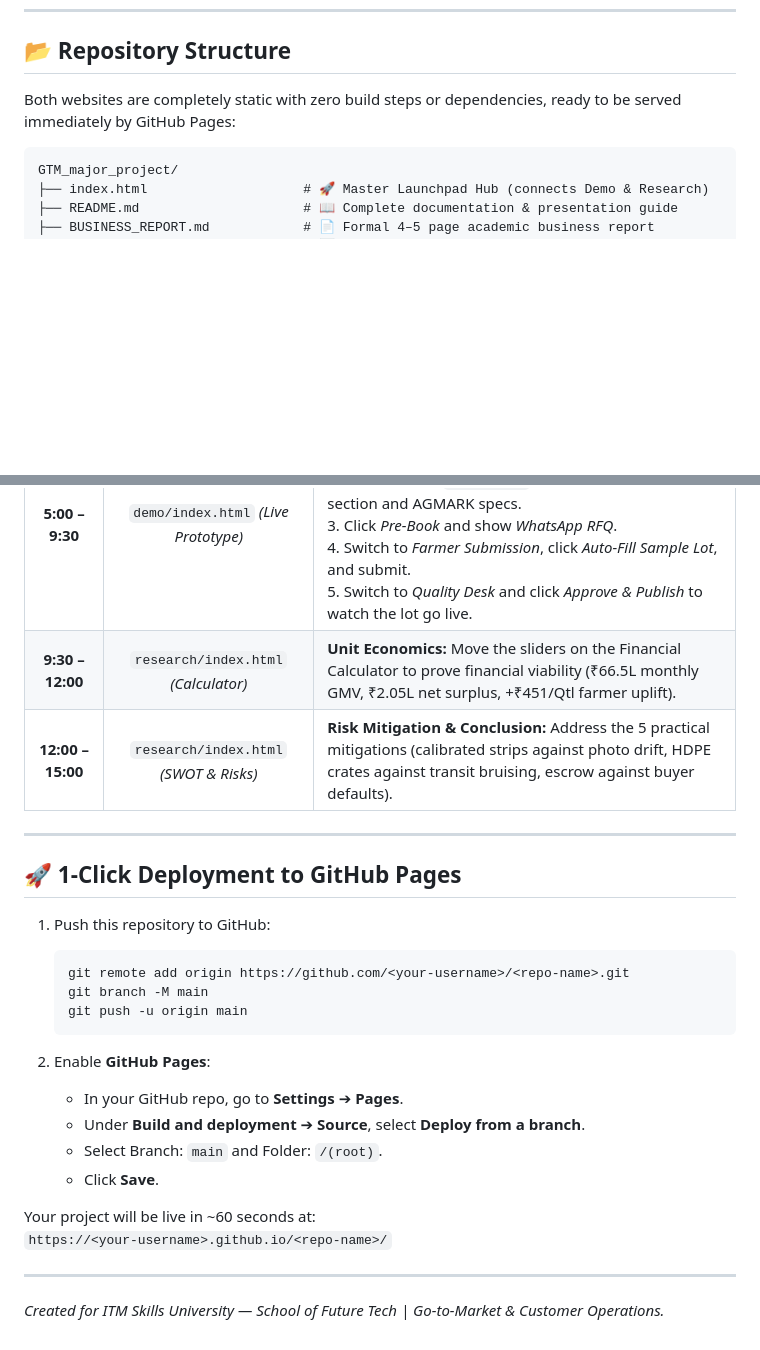
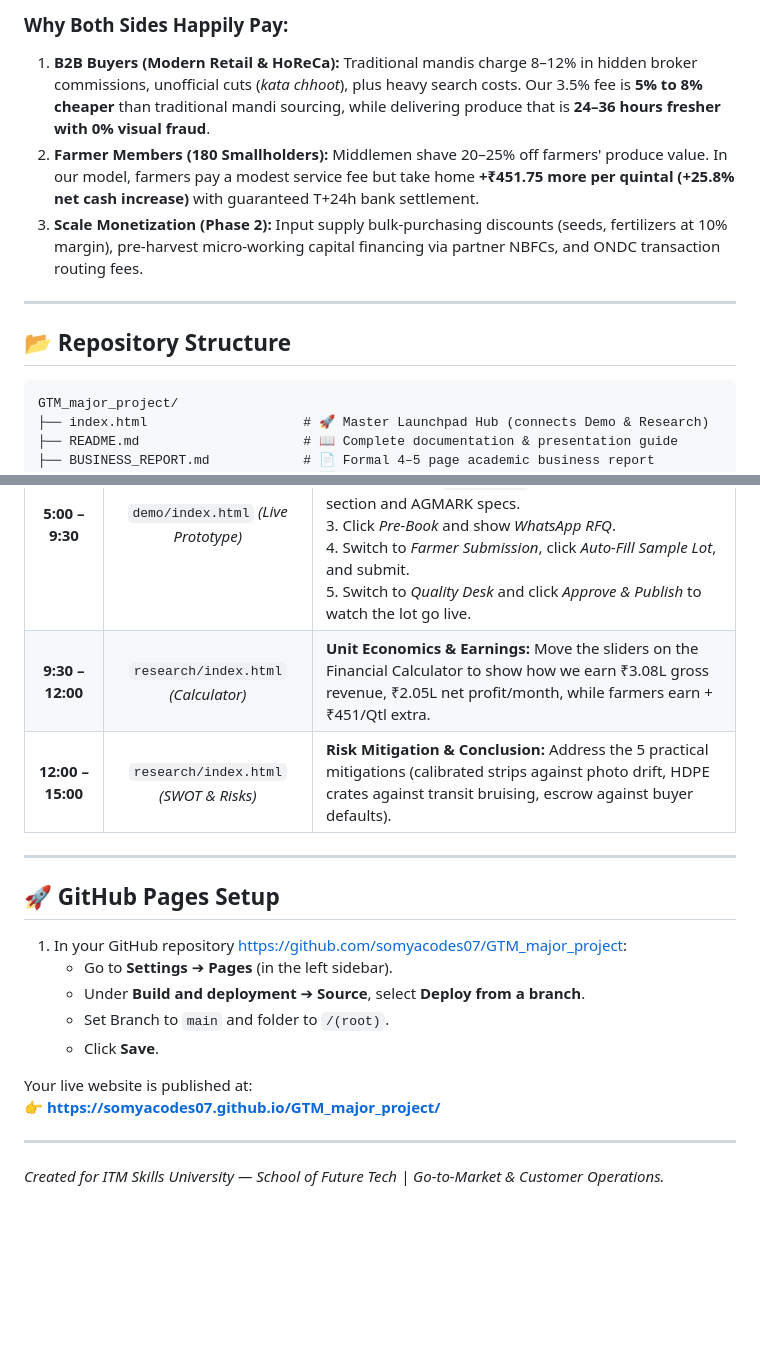
Before and after one commit to somyacodes07/GTM_major_project, a Markdown page: README.md, 2 parts joined by grey strips. Drawn GitHub-style; blank space fills up the shorter version.

````diff
--- a/README.md
+++ b/README.md
@@ -25,6 +63,11 @@ By replacing traditional "sight-unseen" distress sales at local APMC mandis with
+### Why Both Sides Happily Pay:
+1. **B2B Buyers (Modern Retail & HoReCa):** Traditional mandis charge 8–12% in hidden broker commissions, unofficial cuts (*kata chhoot*), plus heavy search costs. Our 3.5% fee is **5% to 8% cheaper** than traditional mandi sourcing, while delivering produce that is **24–36 hours fresher with 0% visual fraud**.
+2. **Farmer Members (180 Smallholders):** Middlemen shave 20–25% off farmers' produce value. In our model, farmers pay a modest service fee but take home **+₹451.75 more per quintal (+25.8% net cash increase)** with guaranteed T+24h bank settlement.
+3. **Scale Monetization (Phase 2):** Input supply bulk-purchasing discounts (seeds, fertilizers at 10% margin), pre-harvest micro-working capital financing via partner NBFCs, and ONDC transaction routing fees.
+
+---
+
 ## 📂 Repository Structure
-
-Both websites are completely static with zero build steps or dependencies, ready to be served immediately by GitHub Pages:
 
 ```
 GTM_major_project/
@@ -82,28 +125,21 @@ The dedicated external research website containing all empirical research, analy
 | **0:00 – 2:30** | `research/index.html` *(Slide 1)* | **The Mandi Squeeze:** Introduce 180 farmers harvesting blind. Middlemen extract 20%+ in cuts; explain why pre-harvest visual cataloguing solves "sight-unseen" risk. |
 | **2:30 – 5:00** | `research/index.html` *(Slides 2 & 3)* | **Customer Targeting & Operating Flow:** Show the 3 buyer tiers (Retail 45%, HoReCa 35%, Processors 20%). Walk through the 5-stage operating flow. |
 | **5:00 – 9:30** | `demo/index.html` *(Live Prototype)* | **Live Demonstration:**<br>1. Filter 40 lots by *Grade A* and *24h harvest*.<br>2. Click *Specs* on `LOT-TOM-01` to show calibrated cross-section and AGMARK specs.<br>3. Click *Pre-Book* and show *WhatsApp RFQ*.<br>4. Switch to *Farmer Submission*, click *Auto-Fill Sample Lot*, and submit.<br>5. Switch to *Quality Desk* and click *Approve & Publish* to watch the lot go live. |
-| **9:30 – 12:00** | `research/index.html` *(Calculator)* | **Unit Economics:** Move the sliders on the Financial Calculator to prove financial viability (₹66.5L monthly GMV, ₹2.05L net surplus, +₹451/Qtl farmer uplift). |
+| **9:30 – 12:00** | `research/index.html` *(Calculator)* | **Unit Economics & Earnings:** Move the sliders on the Financial Calculator to show how we earn ₹3.08L gross revenue, ₹2.05L net profit/month, while farmers earn +₹451/Qtl extra. |
 | **12:00 – 15:00** | `research/index.html` *(SWOT & Risks)* | **Risk Mitigation & Conclusion:** Address the 5 practical mitigations (calibrated strips against photo drift, HDPE crates against transit bruising, escrow against buyer defaults). |
 
 ---
 
-## 🚀 1-Click Deployment to GitHub Pages
+## 🚀 GitHub Pages Setup
 
-1. Push this repository to GitHub:
-   ```bash
-   git remote add origin https://github.com/<your-username>/<repo-name>.git
-   git branch -M main
-   git push -u origin main
-   ```
-
-2. Enable **GitHub Pages**:
-   - In your GitHub repo, go to **Settings** ➔ **Pages**.
+1. In your GitHub repository [https://github.com/somyacodes07/GTM_major_project](https://github.com/somyacodes07/GTM_major_project):
+   - Go to **Settings** ➔ **Pages** (in the left sidebar).
    - Under **Build and deployment** ➔ **Source**, select **Deploy from a branch**.
-   - Select Branch: `main` and Folder: `/(root)`.
+   - Set Branch to `main` and folder to `/(root)`.
    - Click **Save**.
 
-Your project will be live in ~60 seconds at:
-`https://<your-username>.github.io/<repo-name>/`
+Your live website is published at:
+👉 **[https://somyacodes07.github.io/GTM_major_project/](https://somyacodes07.github.io/GTM_major_project/)**
 
 ---
 *Created for ITM Skills University — School of Future Tech | Go-to-Market & Customer Operations.*
````
Also changed, not shown: other parts of README.md (+42 -4 lines).
